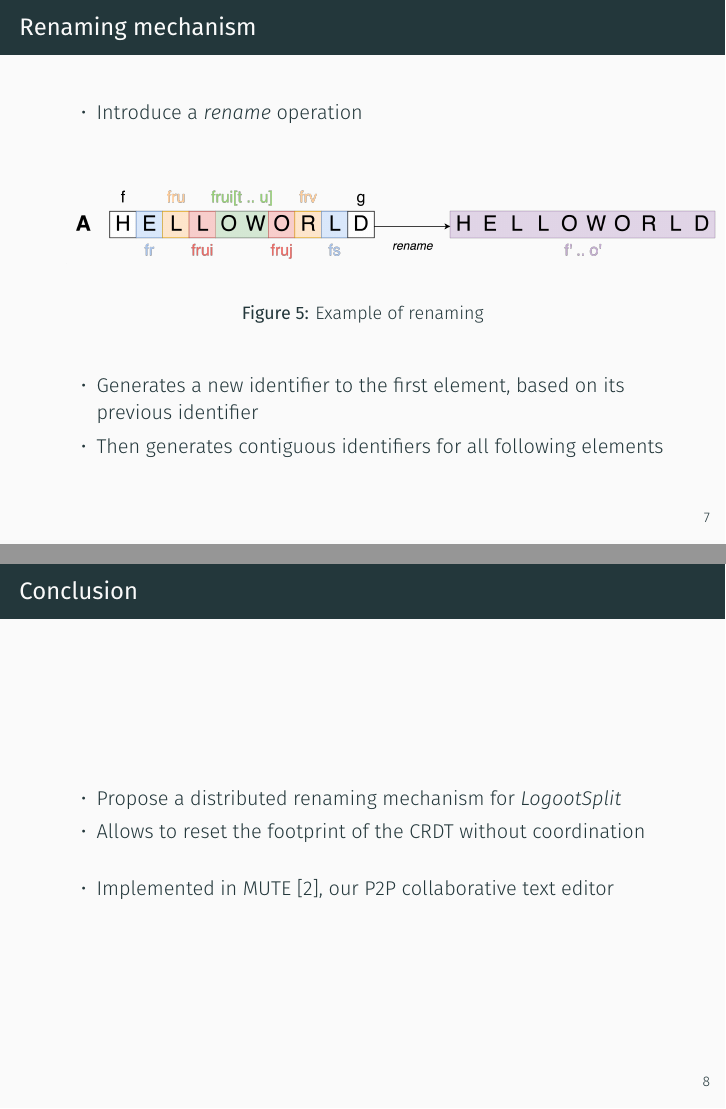
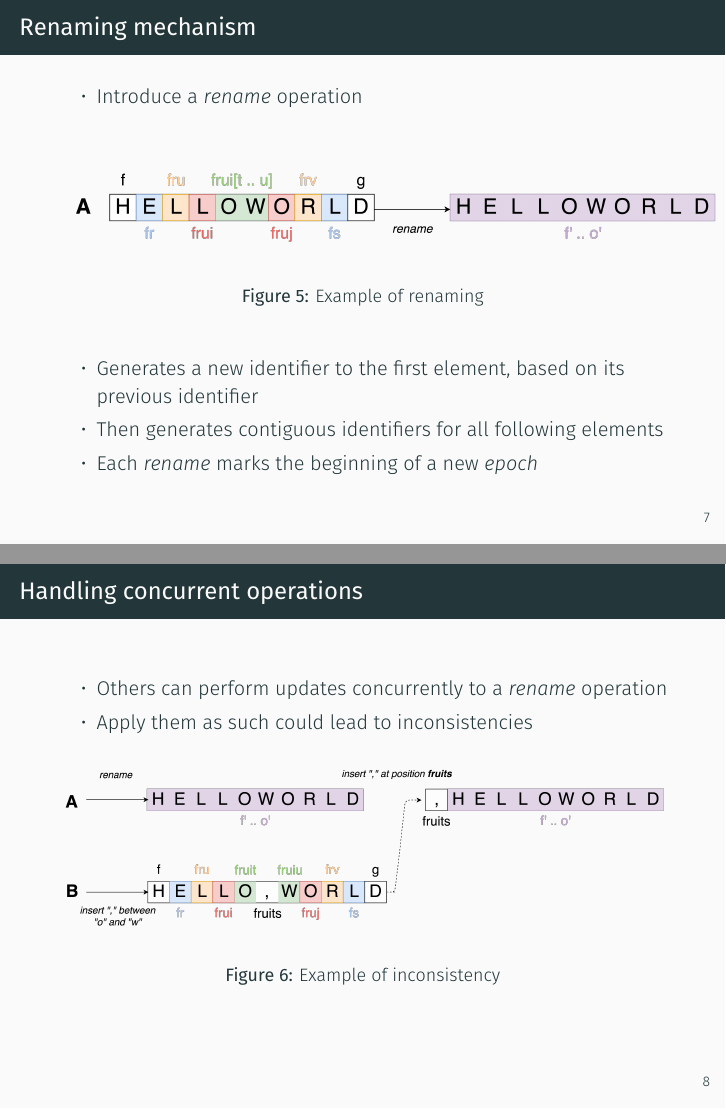
Before and after one commit to MatthieuNICOLAS/application-middleware-2018, LaTeX slides (presentation/presentation.tex): pages 22 and 23 of 27 before the commit and pages 23 and 24 of 31 after it, joined at a grey line. Compiled offline with XeLaTeX; a missing font is replaced by an installed copy or a similar font.

Commit message:
feat(presentation): Add slides on concurrent operations to a rename one

```diff
--- a/presentation/presentation.tex
+++ b/presentation/presentation.tex
@@ -233,9 +234,23 @@
     \includegraphics[scale=0.11]{img/renaming-1.png}<2-2>
     \includegraphics[scale=0.11]{img/renaming-2.png}<3-3>
     \includegraphics[scale=0.11]{img/renaming-3.png}<4-4>
-    \includegraphics[scale=0.11]{img/renaming.png}<5-5>
+    \includegraphics[scale=0.11]{img/renaming.png}<5->
     \caption{Example of renaming}
   \end{figure}
   \begin{itemize}
     \item<2-> Generates a new identifier to the first element, based on its previous identifier
     \item<3-> Then generates contiguous identifiers for all following elements
+    \item<6-> Each \emph{rename} marks the beginning of a new \emph{epoch}
+  \end{itemize}
+\end{frame}
+
+\begin{frame}{Handling concurrent operations}
+  \begin{itemize}
+    \item Others can perform updates concurrently to a \emph{rename} operation
+    \item Apply them as such could lead to inconsistencies
+  \end{itemize}
+  \begin{figure}
+    \includegraphics[scale=0.09]{img/concurrent-insert-inconsistency.png}
+    \caption{Example of inconsistency}
+  \end{figure}
+\end{frame}
@@ -244,8 +276,8 @@
 
 \begin{frame}{Conclusion}
   \begin{itemize}
-    \item Propose a distributed renaming mechanism for \emph{LogootSplit}
-    \item Allows to reset the footprint of the \ac{CRDT} without coordination
+    \item Propose a fully distributed renaming mechanism for \emph{LogootSplit}
+    \item Allows to reinitialize the footprint of the \ac{CRDT} without coordination
 
     \bigskip
 
```
Also changed, not shown: presentation/img/concurrent-insert-inconsistency.png (added), presentation/img/concurrent-insert-rewritted.png (added), presentation/presentation.pdf, presentation/presentation.tex (18 more changed lines).
